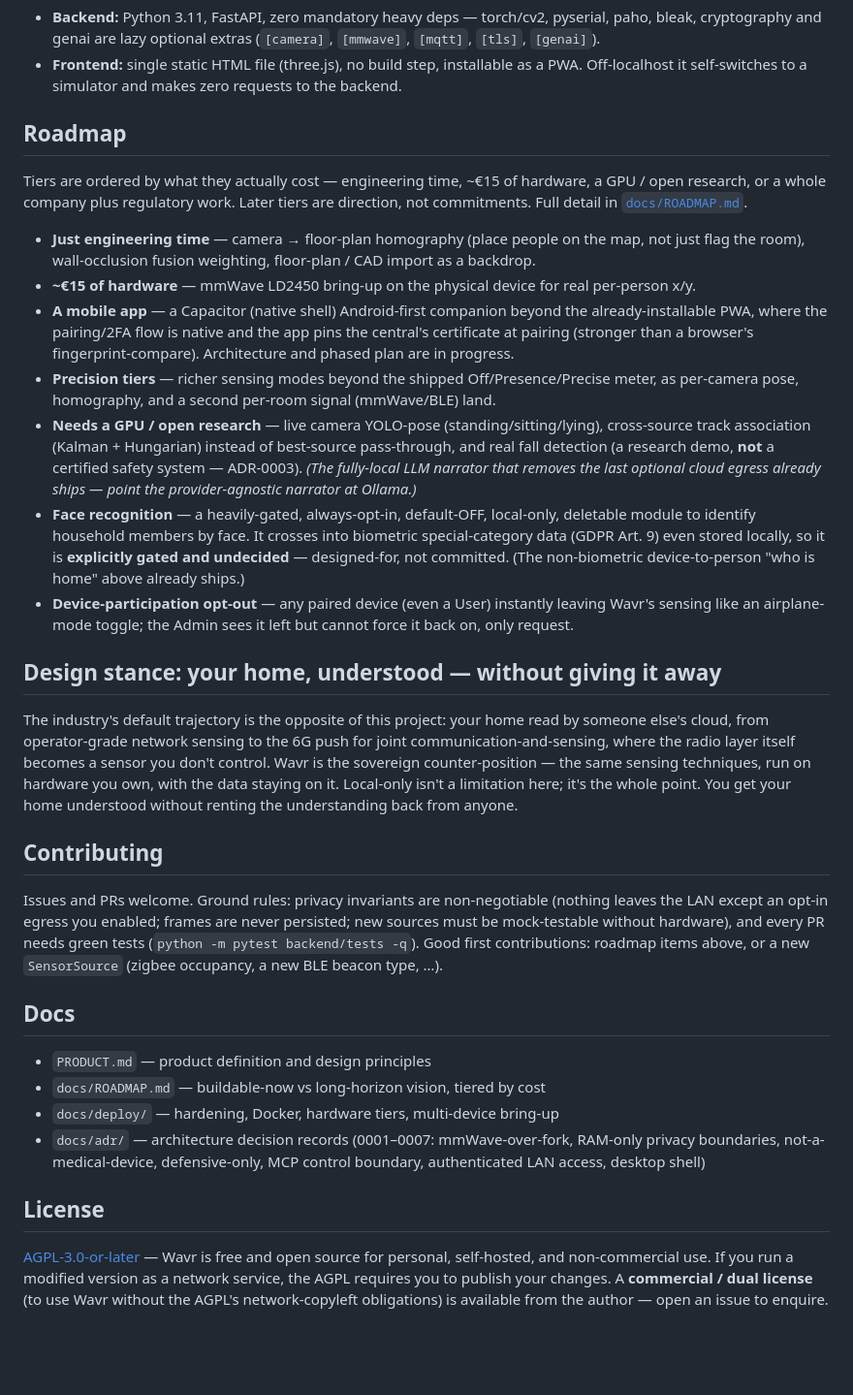
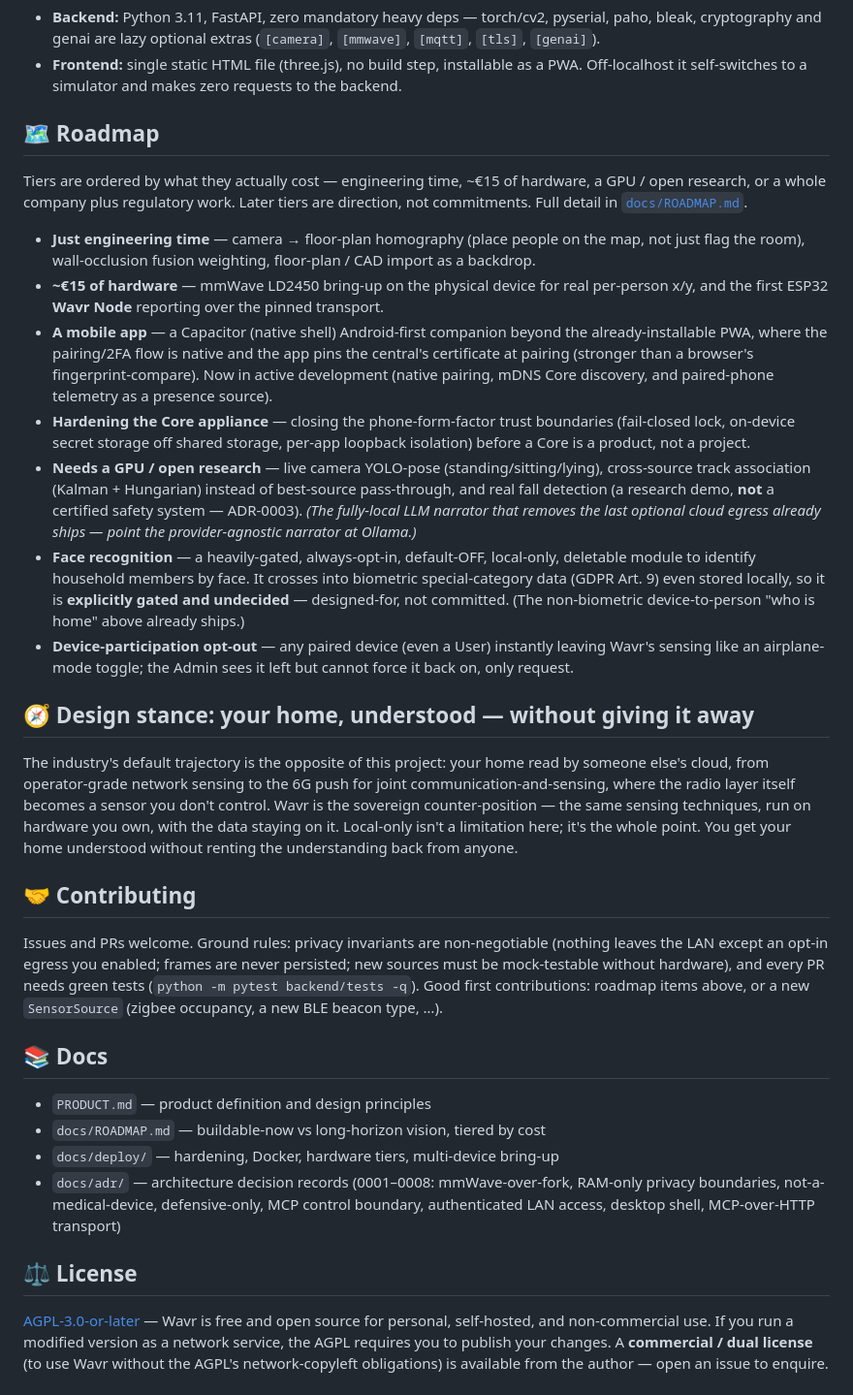
Before and after one commit to augbastos/wavr, a Markdown page: README.md, the part around one of its changes. Shown at 97% size. GitHub-like rendering; blank space fills up the shorter version.

```diff
--- a/README.md
+++ b/README.md
@@ -146,7 +179,7 @@ sources (network / ruview CSI / camera / mmwave / BLE / sim)
 - **Frontend:** single static HTML file (three.js), no build step, installable as a PWA. Off-localhost it
   self-switches to a simulator and makes zero requests to the backend.
 
-## Roadmap
+## 🗺️ Roadmap
 
 Tiers are ordered by what they actually cost — engineering time, ~€15 of hardware, a GPU / open
 research, or a whole company plus regulatory work. Later tiers are direction, not commitments. Full
@@ -154,12 +187,15 @@ detail in [`docs/ROADMAP.md`](docs/ROADMAP.md).
 
 - **Just engineering time** — camera → floor-plan homography (place people on the map, not just flag the
   room), wall-occlusion fusion weighting, floor-plan / CAD import as a backdrop.
-- **~€15 of hardware** — mmWave LD2450 bring-up on the physical device for real per-person x/y.
+- **~€15 of hardware** — mmWave LD2450 bring-up on the physical device for real per-person x/y, and the
+  first ESP32 **Wavr Node** reporting over the pinned transport.
 - **A mobile app** — a Capacitor (native shell) Android-first companion beyond the already-installable
   PWA, where the pairing/2FA flow is native and the app pins the central's certificate at pairing
-  (stronger than a browser's fingerprint-compare). Architecture and phased plan are in progress.
-- **Precision tiers** — richer sensing modes beyond the shipped Off/Presence/Precise meter, as
-  per-camera pose, homography, and a second per-room signal (mmWave/BLE) land.
+  (stronger than a browser's fingerprint-compare). Now in active development (native pairing, mDNS Core
+  discovery, and paired-phone telemetry as a presence source).
+- **Hardening the Core appliance** — closing the phone-form-factor trust boundaries (fail-closed lock,
+  on-device secret storage off shared storage, per-app loopback isolation) before a Core is a product,
+  not a project.
 - **Needs a GPU / open research** — live camera YOLO-pose (standing/sitting/lying), cross-source track
   association (Kalman + Hungarian) instead of best-source pass-through, and real fall detection (a
   research demo, **not** a certified safety system — ADR-0003). *(The fully-local LLM narrator that
@@ -172,7 +208,7 @@ detail in [`docs/ROADMAP.md`](docs/ROADMAP.md).
 - **Device-participation opt-out** — any paired device (even a User) instantly leaving Wavr's sensing
   like an airplane-mode toggle; the Admin sees it left but cannot force it back on, only request.
 
-## Design stance: your home, understood — without giving it away
+## 🧭 Design stance: your home, understood — without giving it away
 
 The industry's default trajectory is the opposite of this project: your home read by someone else's
 cloud, from operator-grade network sensing to the 6G push for joint communication-and-sensing, where the
@@ -181,23 +217,23 @@ sensing techniques, run on hardware you own, with the data staying on it. Local-
 here; it's the whole point. You get your home understood without renting the understanding back from
 anyone.
 
-## Contributing
+## 🤝 Contributing
 
 Issues and PRs welcome. Ground rules: privacy invariants are non-negotiable (nothing leaves the LAN
 except an opt-in egress you enabled; frames are never persisted; new sources must be mock-testable
 without hardware), and every PR needs green tests (`python -m pytest backend/tests -q`). Good first
 contributions: roadmap items above, or a new `SensorSource` (zigbee occupancy, a new BLE beacon type, …).
 
-## Docs
+## 📚 Docs
 
 - `PRODUCT.md` — product definition and design principles
 - `docs/ROADMAP.md` — buildable-now vs long-horizon vision, tiered by cost
 - `docs/deploy/` — hardening, Docker, hardware tiers, multi-device bring-up
-- `docs/adr/` — architecture decision records (0001–0007: mmWave-over-fork, RAM-only privacy
+- `docs/adr/` — architecture decision records (0001–0008: mmWave-over-fork, RAM-only privacy
   boundaries, not-a-medical-device, defensive-only, MCP control boundary, authenticated LAN access,
-  desktop shell)
+  desktop shell, MCP-over-HTTP transport)
 
-## License
+## ⚖️ License
 
 [AGPL-3.0-or-later](LICENSE) — Wavr is free and open source for personal, self-hosted, and
 non-commercial use. If you run a modified version as a network service, the AGPL requires you to publish
```
Also changed, not shown: other parts of README.md (+49 -18 lines), docs/img/core-lock.png (added), docs/img/core-panel.png (added).
